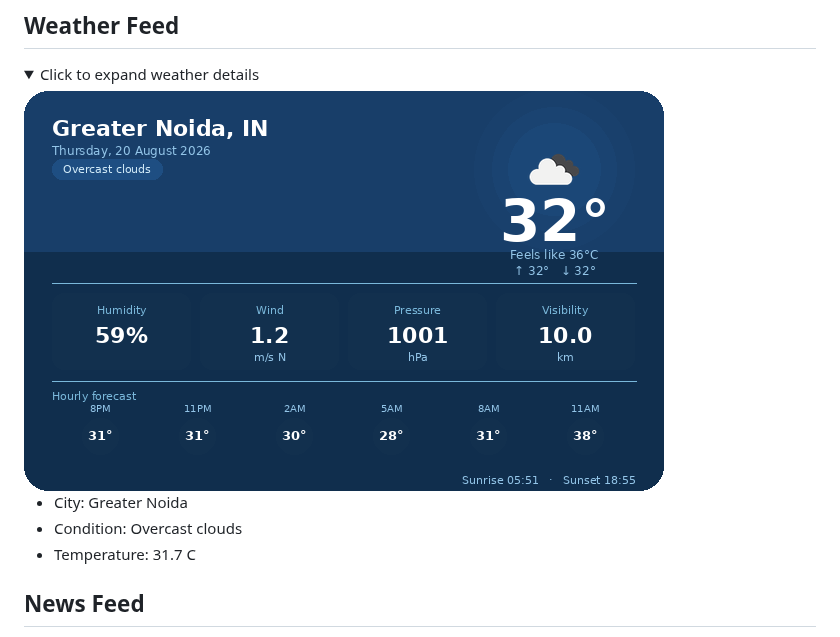
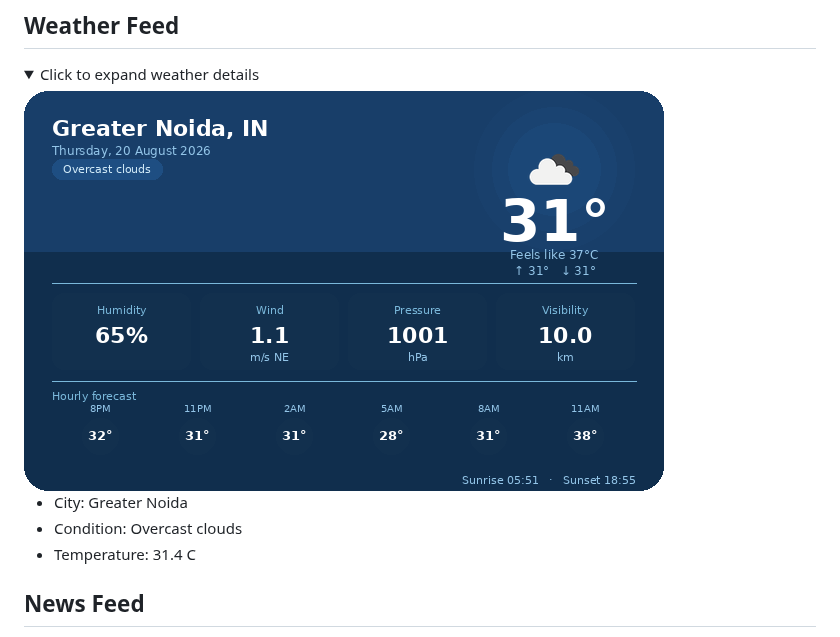
Before and after one commit to rtk-rnjn/rtk-rnjn, a Markdown page: README.md, the part around one of its changes. GitHub-like rendering; pictures changed too: generated/weather_card.png; folded sections open.

Commit message:
chore: auto-update README

```diff
--- a/README.md
+++ b/README.md
@@ -31,7 +31,7 @@ Building projects, automations, and experiments. This README refreshes itself wi
 
 - City: Greater Noida
 - Condition: Overcast clouds
-- Temperature: 31.7 C
+- Temperature: 31.4 C
 </details>
 
 ## News Feed
```
Also changed, not shown: other parts of README.md (+3 -3 lines).
